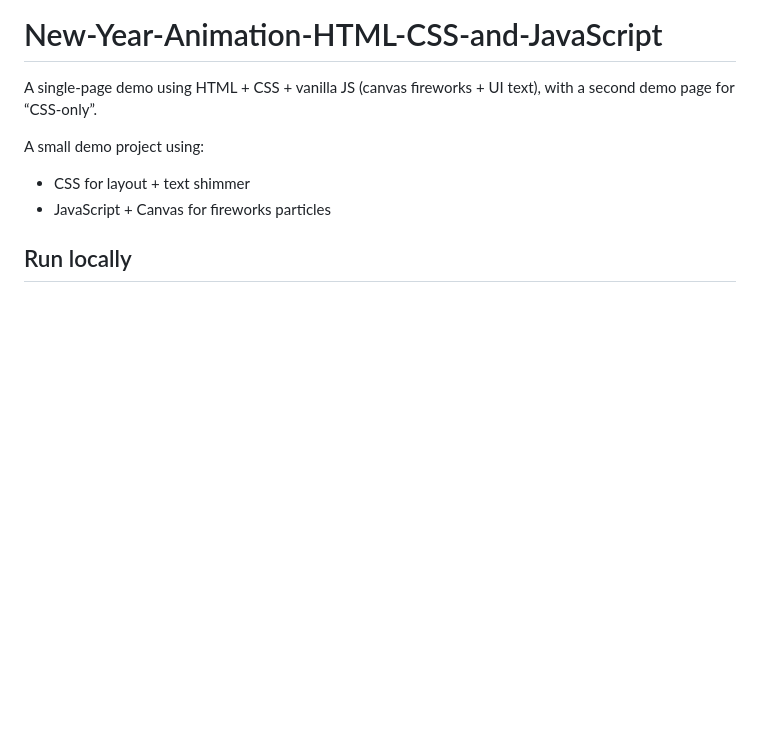
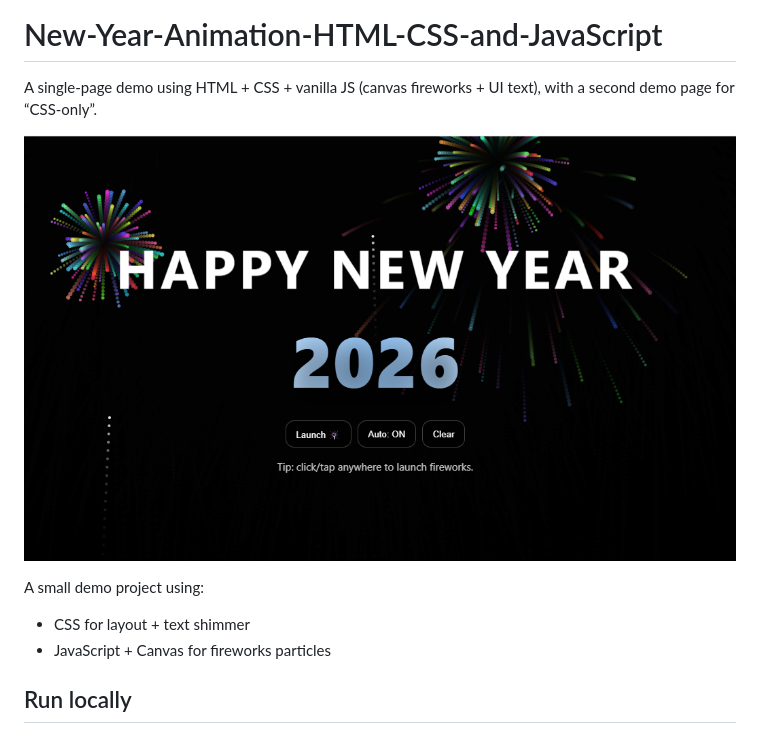
Before and after one commit to wailshalabi/New-Year-Animation-HTML-CSS-and-JavaScript, a Markdown page: README.md, the part around the change. Drawn GitHub-style; pictures changed too: images/screenshot.png (added); blank space fills up the shorter version.

Commit message:
Add screenshot to readme file

```diff
--- a/README.md
+++ b/README.md
@@ -1,5 +1,7 @@
 # New-Year-Animation-HTML-CSS-and-JavaScript
 A single-page demo using HTML + CSS + vanilla JS (canvas fireworks + UI text), with a second demo page for “CSS-only”.
+
+![Happy New Year 2026 Animation](images/screenshot.png)
 
 A small demo project using:
 
```
